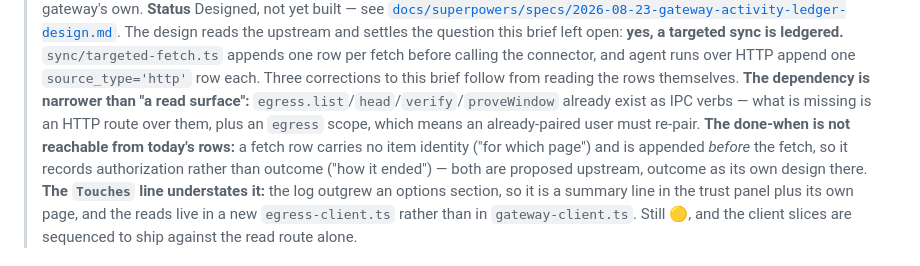
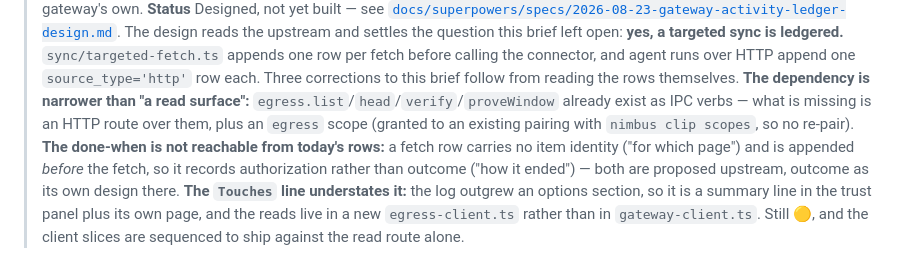
Before and after one commit to nimbus-agent/nimbus-web-clipper, a Markdown page: ROADMAP.md, the part around the change. GitHub-like rendering.

Commit message:
docs(spec,roadmap): the missing scope is granted, not re-paired
Correction found while reviewing the implementation plan against the code.

The spec claimed an already-paired user must re-pair to gain the `egress`
scope. Wrong: `nimbus clip scopes <label> --set <scopes>` grants a scope to an
existing paired client in place (packages/cli/src/commands/clip.ts:99), leaving
the token untouched. The onboarding cost is one command on the gateway, no
re-pair, and no cached agent answers cleared.

The client already owns the machinery for this — `src/shared/scope-command.ts`
builds the command, names every scope the token should end up with (`--set`
replaces rather than appends), and refuses to render anything when the
gateway-supplied label or scope names are not shell-safe. The design now says
both views use it and neither writes its own copy.

Co-Authored-By: Claude Opus 5 (1M context) <noreply@anthropic.com>

```diff
--- a/ROADMAP.md
+++ b/ROADMAP.md
@@ -843,8 +843,9 @@ grow a second half to match.*
 > `source_type='http'` row each. Three corrections to this brief follow from
 > reading the rows themselves. **The dependency is narrower than "a read
 > surface":** `egress.list`/`head`/`verify`/`proveWindow` already exist as IPC
-> verbs — what is missing is an HTTP route over them, plus an `egress` scope,
-> which means an already-paired user must re-pair. **The done-when is not
+> verbs — what is missing is an HTTP route over them, plus an `egress` scope
+> (granted to an existing pairing with `nimbus clip scopes`, so no re-pair).
+> **The done-when is not
 > reachable from today's rows:** a fetch row carries no item identity ("for
 > which page") and is appended *before* the fetch, so it records authorization
 > rather than outcome ("how it ended") — both are proposed upstream, outcome as
```
Also changed, not shown: 1 other file.
